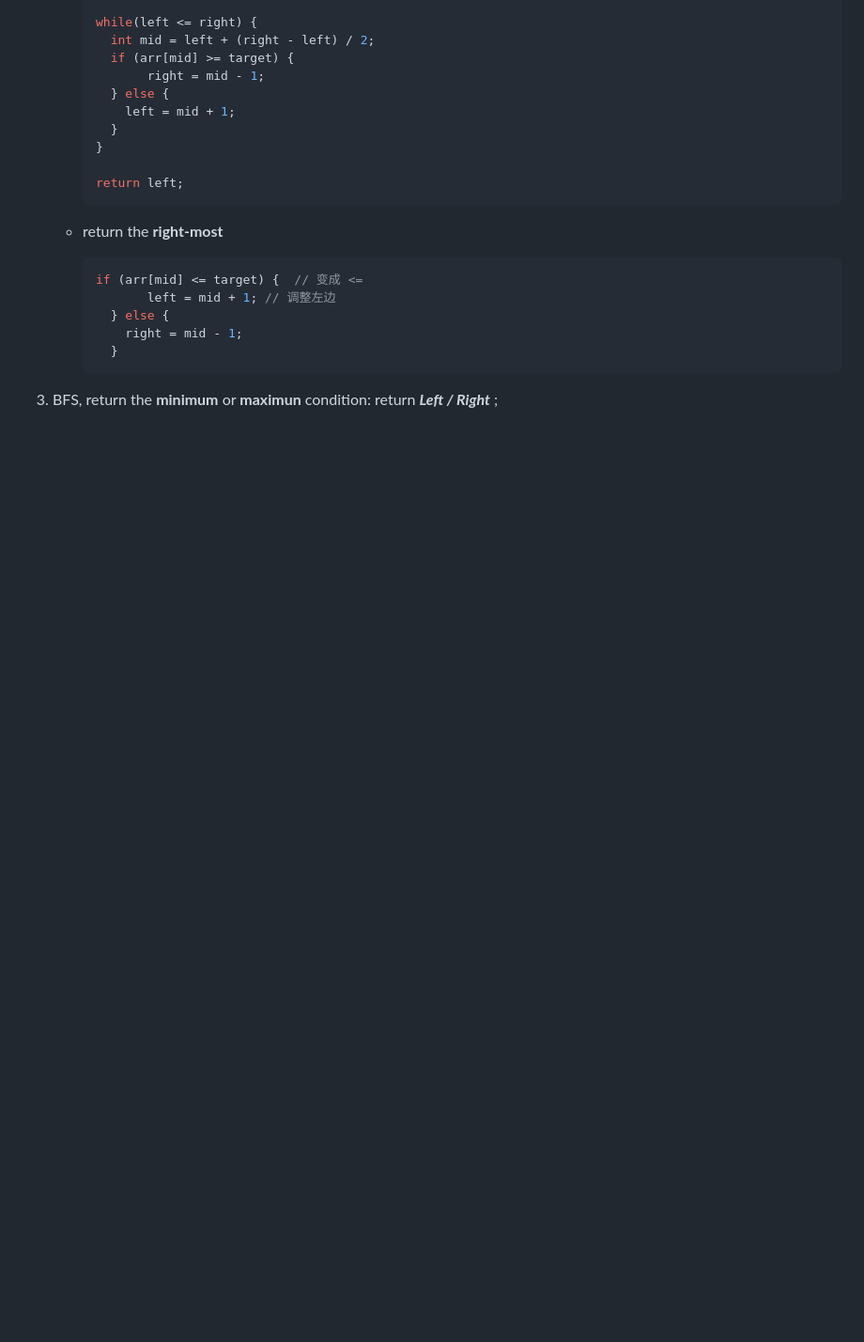
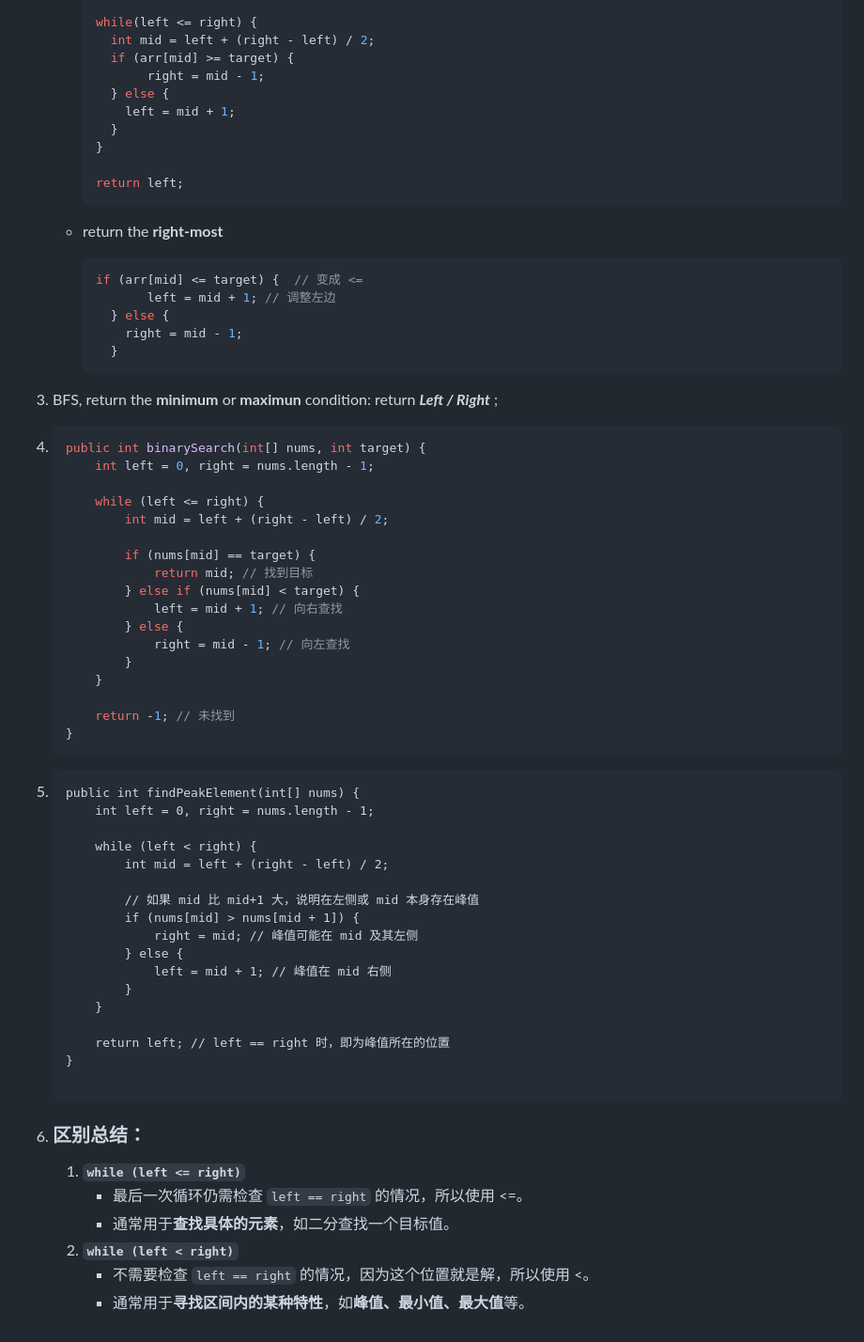
Before and after one commit to AaronT0712/SDE, a Markdown page: leetcode刷题/Binary Search.md, the part around the change. Shown: that part at 94% size. GitHub-like rendering; blank space fills up the shorter version.

Commit message:
shab

````diff
--- a/leetcode刷题/Binary Search.md
+++ b/leetcode刷题/Binary Search.md
@@ -30,3 +30,52 @@
 
 3. BFS, return the **minimum** or **maximun** condition:
    return ***Left / Right*** ;
+
+4. ```java
+   public int binarySearch(int[] nums, int target) {
+       int left = 0, right = nums.length - 1;
+
+       while (left <= right) {
+           int mid = left + (right - left) / 2;
+
+           if (nums[mid] == target) {
+               return mid; // 找到目标
+           } else if (nums[mid] < target) {
+               left = mid + 1; // 向右查找
+           } else {
+               right = mid - 1; // 向左查找
+           }
+       }
+
+       return -1; // 未找到
+   }
+   ```
+
+5. ```
+   public int findPeakElement(int[] nums) {
+       int left = 0, right = nums.length - 1;
+
+       while (left < right) {
+           int mid = left + (right - left) / 2;
+
+           // 如果 mid 比 mid+1 大，说明在左侧或 mid 本身存在峰值
+           if (nums[mid] > nums[mid + 1]) {
+               right = mid; // 峰值可能在 mid 及其左侧
+           } else {
+               left = mid + 1; // 峰值在 mid 右侧
+           }
+       }
+
+       return left; // left == right 时，即为峰值所在的位置
+   }
+
+   ```
+
+6. ### **区别总结：**
+
+   1. **`while (left <= right)`**
+      - 最后一次循环仍需检查 `left == right` 的情况，所以使用 <=。
+      - 通常用于**查找具体的元素**，如二分查找一个目标值。
+   2. **`while (left < right)`**
+      - 不需要检查 `left == right` 的情况，因为这个位置就是解，所以使用 <。
+      - 通常用于**寻找区间内的某种特性**，如**峰值、最小值、最大值**等。
````
Also changed, not shown: leetcode刷题/assets/image-20241002202527939.png (added).
